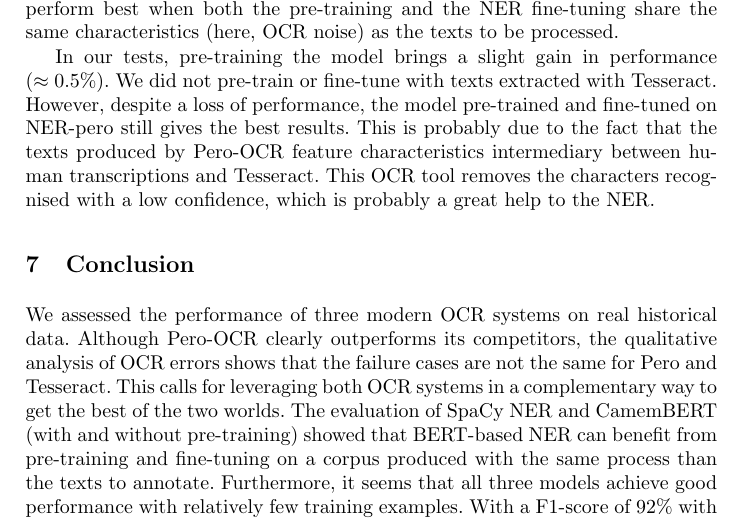
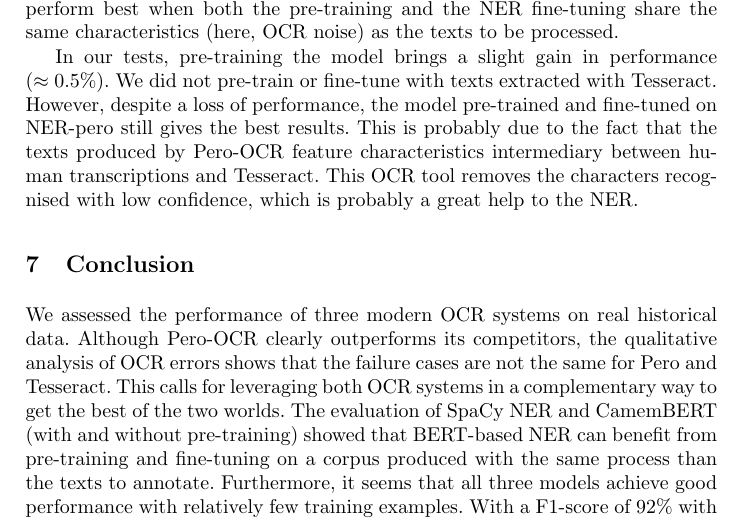
Before and after one commit to soduco/paper-ner-bench-das22, a LaTeX thesis (src-latex/main-paper.tex, which reads src-latex/parts/60-ner-xp2-pretraining-and-finetuning.tex): part of page 14 of 17, cut so that both start at the same text. Compiled offline with pdfLaTeX.

```diff
--- a/src-latex/parts/60-ner-xp2-pretraining-and-finetuning.tex
+++ b/src-latex/parts/60-ner-xp2-pretraining-and-finetuning.tex
@@ -46,7 +46,7 @@
 We did not pre-train or fine-tune with texts extracted with Tesseract.
 However, despite a loss of performance, the model pre-trained and fine-tuned on NER-pero still gives the best results.
 This is probably due to the fact that the texts produced by Pero-OCR feature characteristics intermediary between human transcriptions and Tesseract.
-This OCR tool removes the characters recognised with a low confidence, which is probably a great help to the NER.
+This OCR tool removes the characters recognised with low confidence, which is probably a great help to the NER.
 
 \begin{figure}
     \centering
```
Also changed, not shown: src-latex/parts/30-dataset.tex (line endings or trailing spaces).
